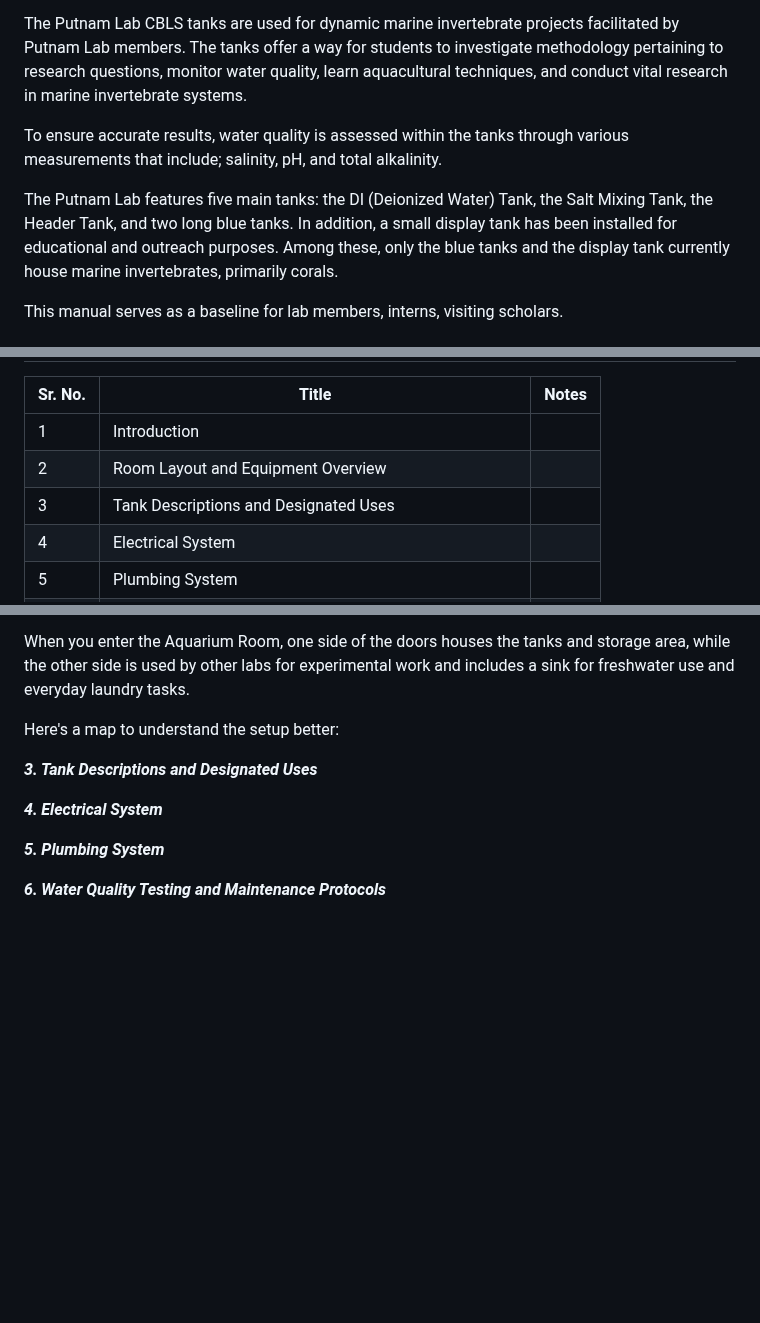
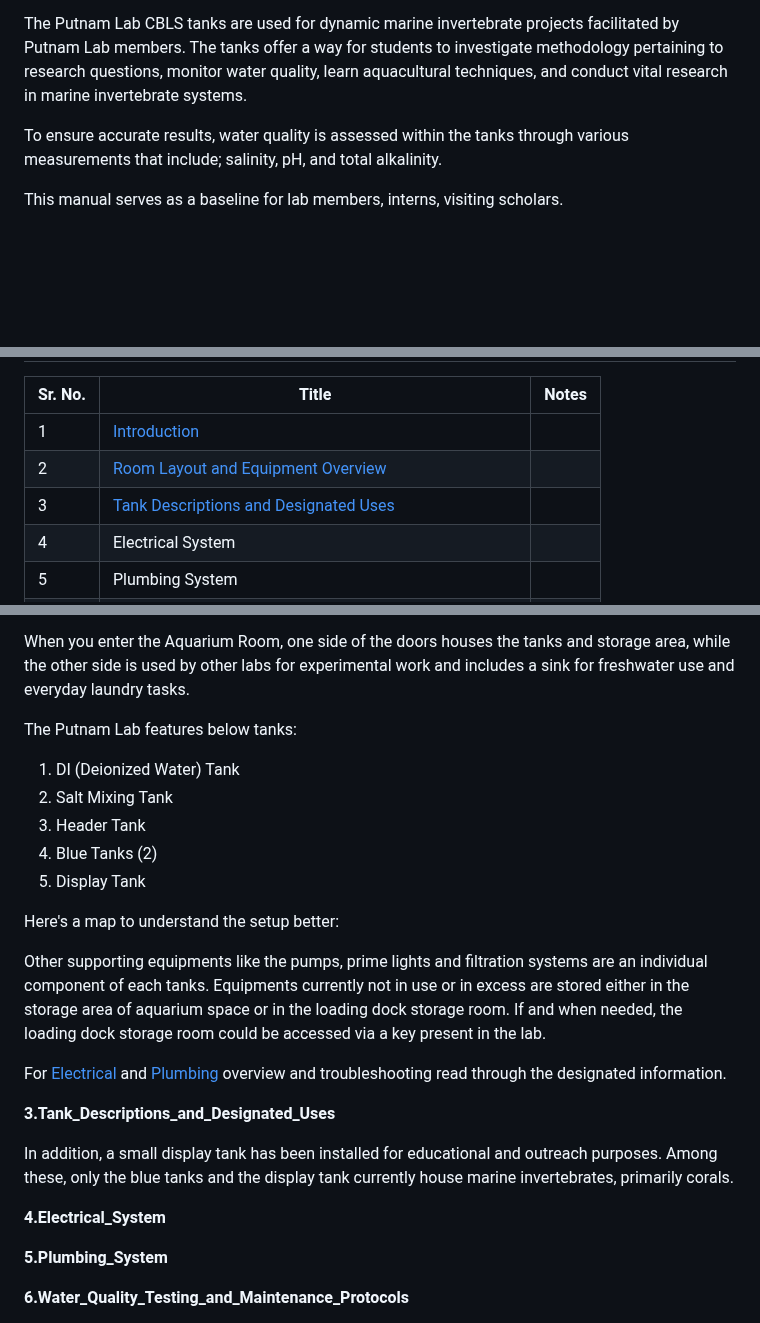
Before and after one commit to Putnam-Lab/CBLS_Wetlab, a Markdown page: CBLS_Wetlab_Protocols/README.md, 3 parts joined by grey strips. Rendered like a GitHub page; blank space fills up the shorter version.

```diff
--- a/CBLS_Wetlab_Protocols/README.md
+++ b/CBLS_Wetlab_Protocols/README.md
@@ -20,8 +20,6 @@ The Putnam Lab CBLS tanks are used for dynamic marine invertebrate projects faci
 
 To ensure accurate results, water quality is assessed within the tanks through various measurements that include; salinity, pH, and total alkalinity.
 
-The Putnam Lab features five main tanks: the DI (Deionized Water) Tank, the Salt Mixing Tank, the Header Tank, and two long blue tanks. In addition, a small display tank has been installed for educational and outreach purposes. Among these, only the blue tanks and the display tank currently house marine invertebrates, primarily corals.
-
 This manual serves as a baseline for lab members, interns, visiting scholars.
 
 
@@ -29,9 +27,9 @@ This manual serves as a baseline for lab members, interns, visiting scholars.
 
 | Sr. No. | Title | Notes |
 |-------------|------------------------|-----------|
-| 1 | Introduction | |
-|2|Room Layout and Equipment Overview ||
-|3| Tank Descriptions and Designated Uses ||
+| 1 | [Introduction](#1.Introduction) | |
+|2  | [Room Layout and Equipment Overview](#2.Room_Layout_and_Equipment_Overview)||
+|3| [Tank Descriptions and Designated Uses](#Tank) ||
 |4| Electrical System ||
 |5| Plumbing System ||
 |6| Water Quality Testing and Maintenance Protocols||
@@ -49,5 +47,12 @@ This manual serves as a baseline for lab members, interns, visiting scholars.
 
 When you enter the Aquarium Room, one side of the doors houses the tanks and storage area, while the other side is used by other labs for experimental work and includes a sink for freshwater use and everyday laundry tasks.
 
+The Putnam Lab features below tanks:
+1. DI (Deionized Water) Tank
+2. Salt Mixing Tank
+3. Header Tank
+4. Blue Tanks (2)
+5. Display Tank
+
 Here's a map to understand the setup better:
 
@@ -56,13 +60,20 @@ Here's a map to understand the setup better:
 
 [<img width="892" alt="Screen Shot 2023-11-08 at 4 02 07 PM" src="https://github.com/Putnam-Lab/CBLS_Wetlab/assets/5198996/002bc5dc-806a-4b8b-95d4-de0ea7ceeb95">]: #
 
-*<font color="#3D9970">**3. Tank Descriptions and Designated Uses**</font>*
+Other supporting equipments like the pumps, prime lights and filtration systems are an individual component of each tanks. Equipments currently not in use or in excess are stored either in the storage area of aquarium space or in the loading dock storage room. If and when needed, the loading dock storage room could be accessed via a key present in the lab.
 
-*<font color="#3D9970">**4. Electrical System**</font>*
+For [Electrical]() and [Plumbing]() overview and troubleshooting read through the designated information.
 
-*<font color="#3D9970">**5. Plumbing System**</font>*
+**3.Tank_Descriptions_and_Designated_Uses**
 
-*<font color="#3D9970">**6. Water Quality Testing and Maintenance Protocols**</font>*
+
+ In addition, a small display tank has been installed for educational and outreach purposes. Among these, only the blue tanks and the display tank currently house marine invertebrates, primarily corals.
+
+ **4.Electrical_System**
+
+**5.Plumbing_System**
+
+**6.Water_Quality_Testing_and_Maintenance_Protocols**
 
 
 
```
Also changed, not shown: other parts of CBLS_Wetlab_Protocols/README.md (+12 -13 lines).
